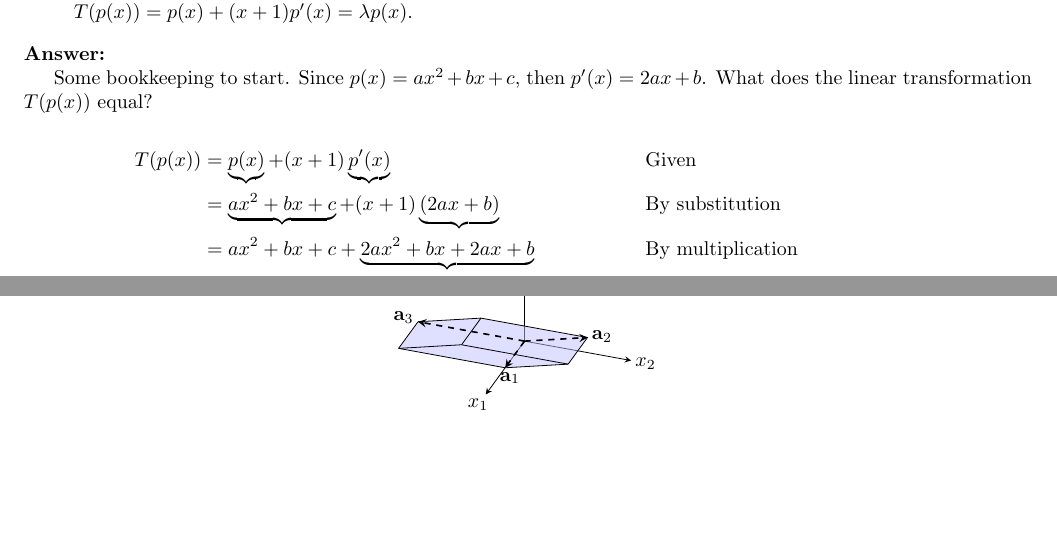
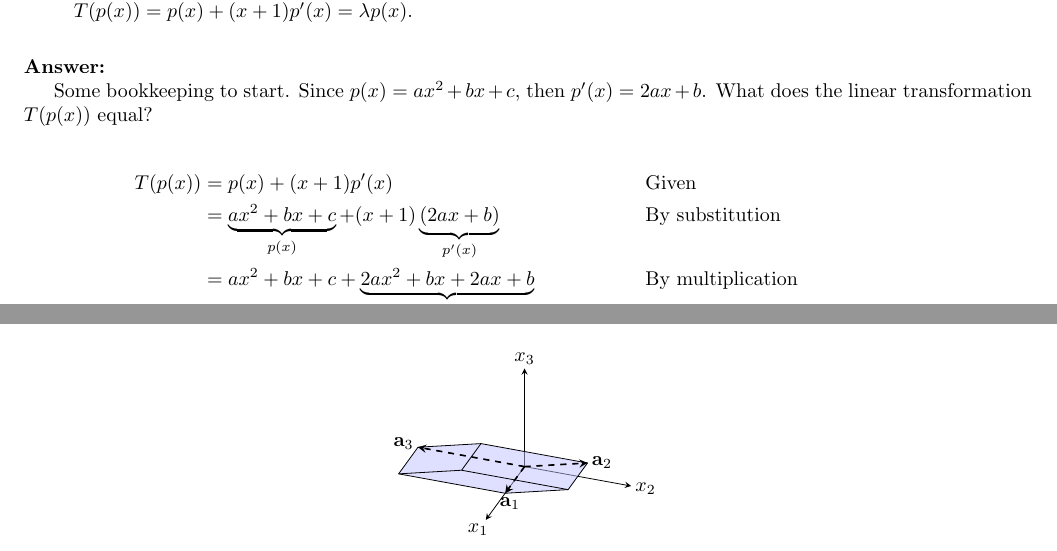
Before and after one commit to jllovet/jhu-en-625-252-fa26-linear-algebra, a LaTeX document (module-8/module-8.tex): two parts of pages 8 and 11 of 13, joined at a grey line, cut so that both start at the same text, the shorter picture padded with empty space. Compiled offline with pdfLaTeX.

Commit message:
Add clarifications in derivation

```diff
--- a/module-8/module-8.tex
+++ b/module-8/module-8.tex
@@ -541,10 +541,10 @@ Associate to each vector $\begin{bmatrix}a\\b\\c\end{bmatrix} \in \mathbb{R}^3$
 Some bookkeeping to start. Since $p(x) = ax^2 + bx + c$, then $p'(x) = 2ax + b$. What does the linear transformation $T(p(x))$ equal?
 
 \begin{align*}
-  T(p(x)) & = \underbrace{p(x)} + (x+1)\underbrace{p'(x)} \reason{Given}                        \\
-          & = \underbrace{ax^2 + bx + c} + (x+1)\underbrace{(2ax + b)} \reason{By substitution} \\
+  T(p(x)) & = p(x) + (x+1)p'(x) \reason{Given}                        \\
+          & = \underbrace{ax^2 + bx + c}_{p(x)} + (x+1)\underbrace{(2ax + b)}_{p'(x)} \reason{By substitution} \\
           & = ax^2 + bx + c + \underbrace{2ax^2 + bx + 2ax + b} \reason{By multiplication}      \\
-          & = 3ax^2 + 2ax + 2bx + b + c \reason{By addition and commutativity}                  \\
+          & = 3ax^2 + 2ax + 2bx + b + c \reason{By addition and commutativity}                  \\[1ex]
           & = 3ax^2 + \underbrace{2(a+b)x} + b + c \reason{By factoring}                        \\
           & = 3ax^2 + 2(a+b)x + \underbrace{(b + c)} \reason{By associativity}                  \\
 \end{align*}
```
